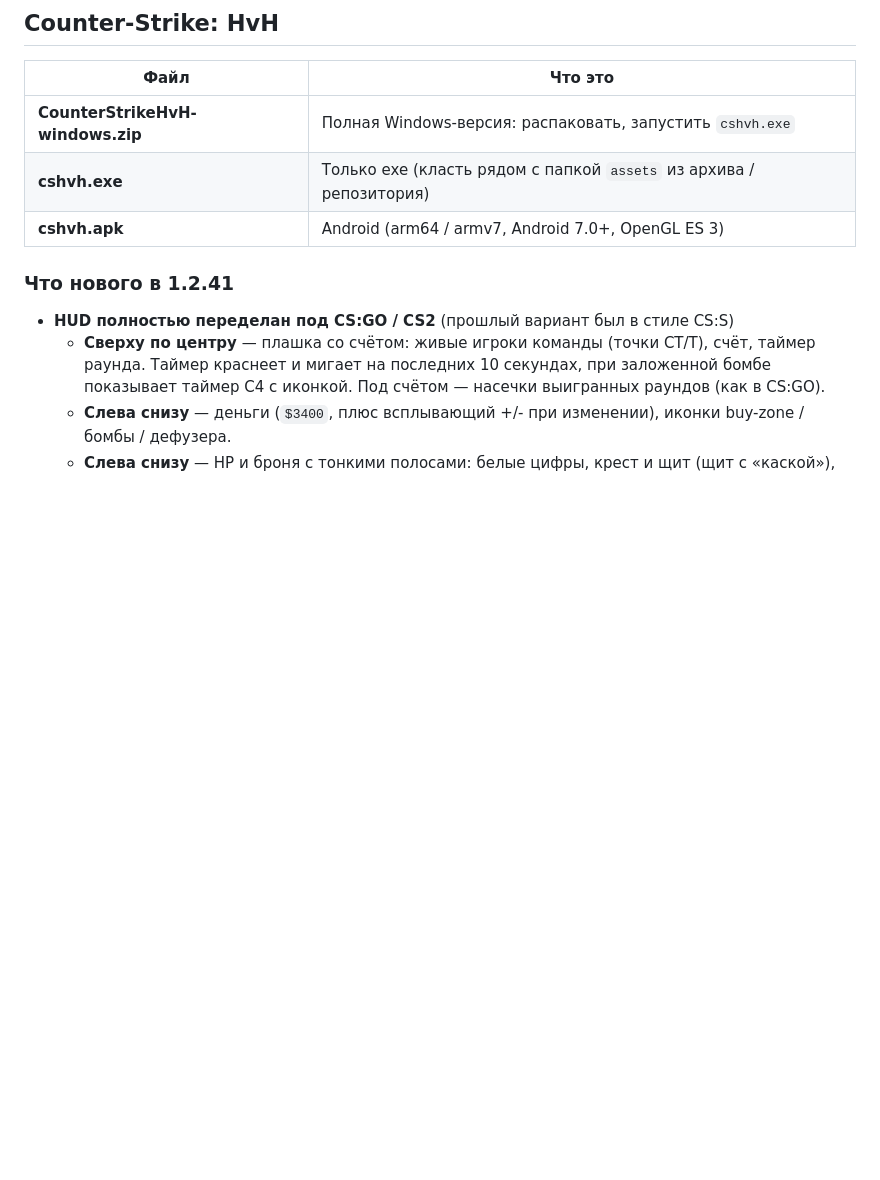
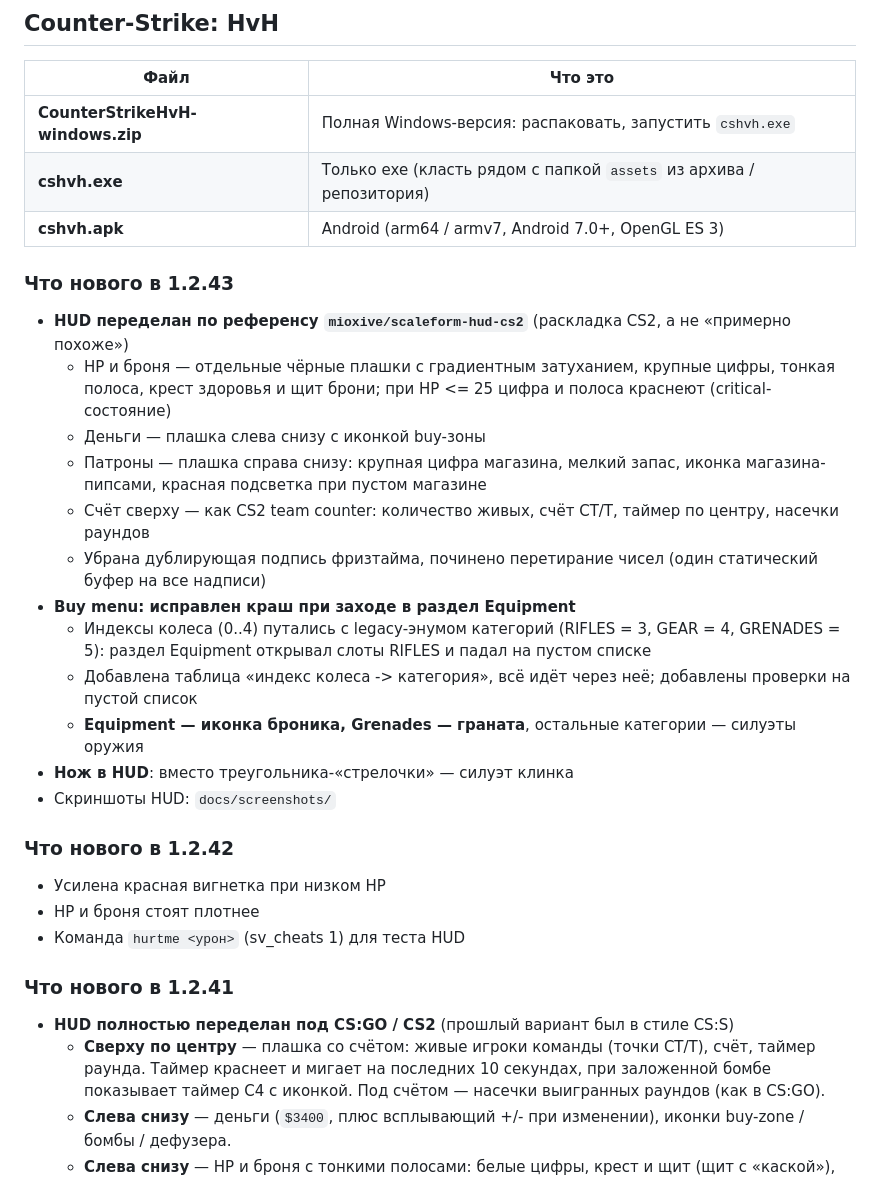
Before and after one commit to QUANTUMLOADER123/twre-346-523, a Markdown page: .github/release_notes.md, the part around the change. Rendered like a GitHub page; blank space fills up the shorter version.

Commit message:
docs: release notes for 1.2.43
Co-authored-by: arena-agent <297053741+arena-agent@users.noreply.github.com>

```diff
--- a/.github/release_notes.md
+++ b/.github/release_notes.md
@@ -5,6 +5,28 @@
 | **CounterStrikeHvH-windows.zip** | Полная Windows-версия: распаковать, запустить `cshvh.exe` |
 | **cshvh.exe** | Только exe (класть рядом с папкой `assets` из архива / репозитория) |
 | **cshvh.apk** | Android (arm64 / armv7, Android 7.0+, OpenGL ES 3) |
+
+### Что нового в 1.2.43
+* **HUD переделан по референсу `mioxive/scaleform-hud-cs2`** (раскладка CS2, а не «примерно похоже»)
+  - HP и броня — отдельные чёрные плашки с градиентным затуханием, крупные цифры, тонкая полоса,
+    крест здоровья и щит брони; при HP <= 25 цифра и полоса краснеют (critical-состояние)
+  - Деньги — плашка слева снизу с иконкой buy-зоны
+  - Патроны — плашка справа снизу: крупная цифра магазина, мелкий запас, иконка магазина-пипсами,
+    красная подсветка при пустом магазине
+  - Счёт сверху — как CS2 team counter: количество живых, счёт CT/T, таймер по центру, насечки раундов
+  - Убрана дублирующая подпись фризтайма, починено перетирание чисел (один статический буфер на все надписи)
+* **Buy menu: исправлен краш при заходе в раздел Equipment**
+  - Индексы колеса (0..4) путались с legacy-энумом категорий (RIFLES = 3, GEAR = 4, GRENADES = 5):
+    раздел Equipment открывал слоты RIFLES и падал на пустом списке
+  - Добавлена таблица «индекс колеса -> категория», всё идёт через неё; добавлены проверки на пустой список
+  - **Equipment — иконка броника, Grenades — граната**, остальные категории — силуэты оружия
+* **Нож в HUD**: вместо треугольника-«стрелочки» — силуэт клинка
+* Скриншоты HUD: `docs/screenshots/`
+
+### Что нового в 1.2.42
+* Усилена красная вигнетка при низком HP
+* HP и броня стоят плотнее
+* Команда `hurtme <урон>` (sv_cheats 1) для теста HUD
 
 ### Что нового в 1.2.41
 * **HUD полностью переделан под CS:GO / CS2** (прошлый вариант был в стиле CS:S)
```
